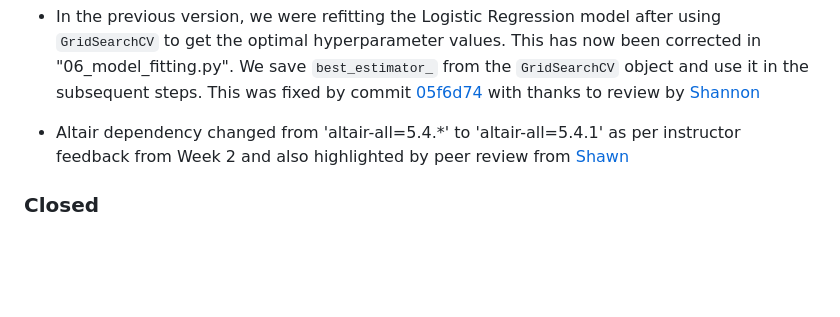
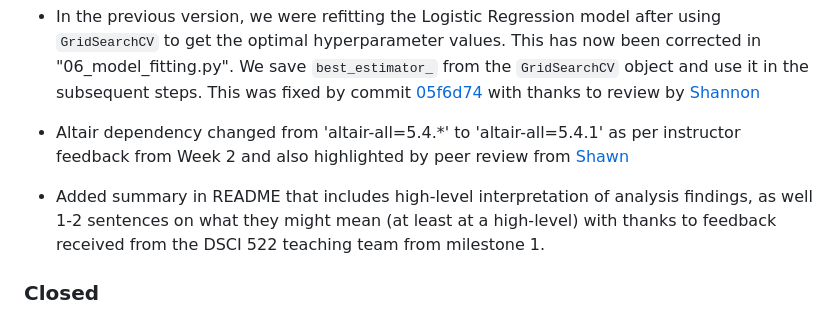
Before and after one commit to UBC-MDS/DSCI522-2425-group31_age-group-prediction, a Markdown page: CHANGELOG.md, the part around the change. Rendered like a GitHub page; blank space fills up the shorter version.

Commit message:
added high-level summary comment in the changelog file

```diff
--- a/CHANGELOG.md
+++ b/CHANGELOG.md
@@ -35,6 +35,8 @@ with thanks to review by [Shannon](https://github.com/UBC-MDS/data-analysis-revi
 
 - Altair dependency changed from 'altair-all=5.4.*' to 'altair-all=5.4.1' as per instructor feedback from Week 2
 and also highlighted by peer review from [Shawn](https://github.com/UBC-MDS/data-analysis-review-2024/issues/28#issuecomment-2530404242)
+
+- Added summary in README that includes high-level interpretation of analysis findings, as well 1-2 sentences on what they might mean (at least at a high-level) with thanks to feedback received from the DSCI 522 teaching team from milestone 1.
 
 ### Closed
 
```
